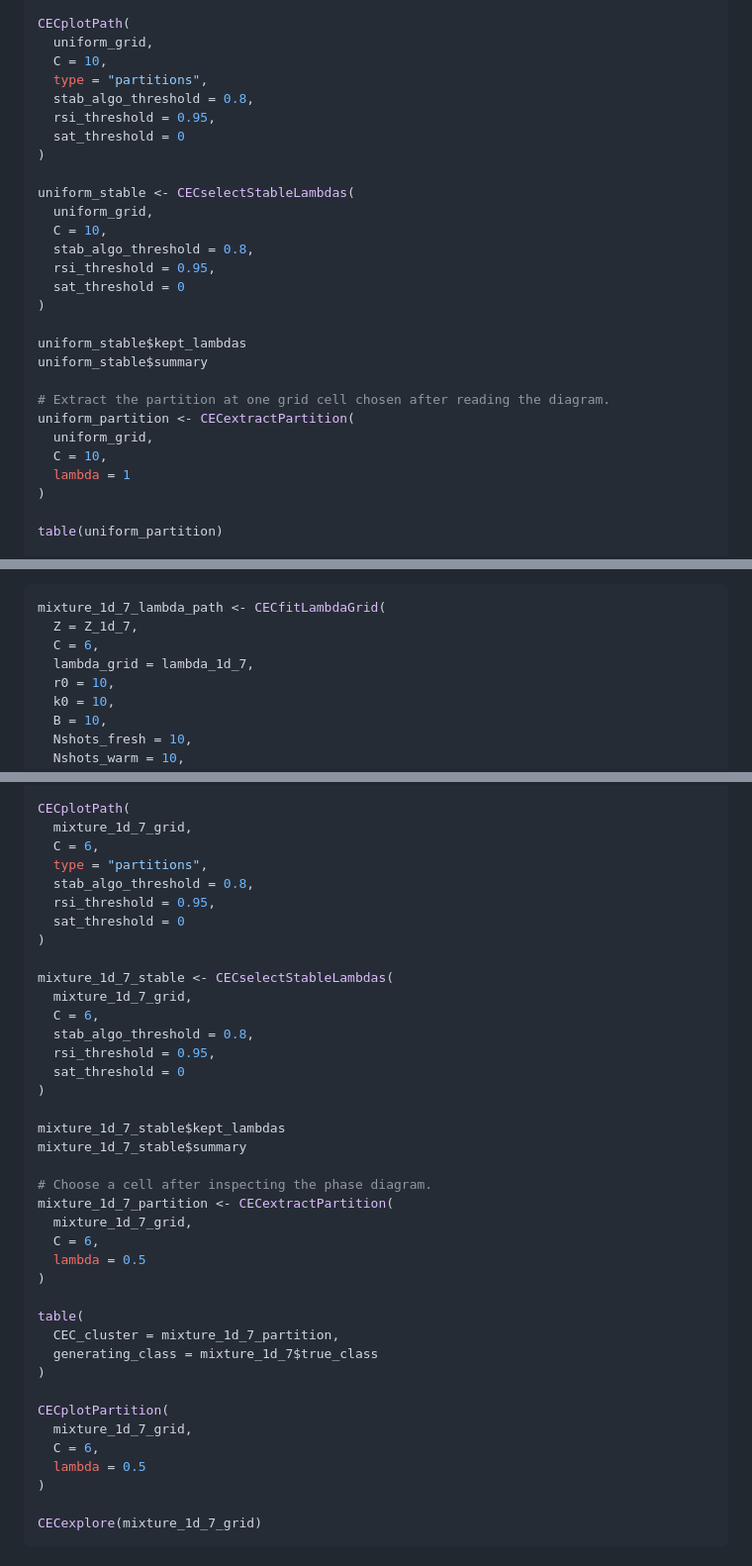
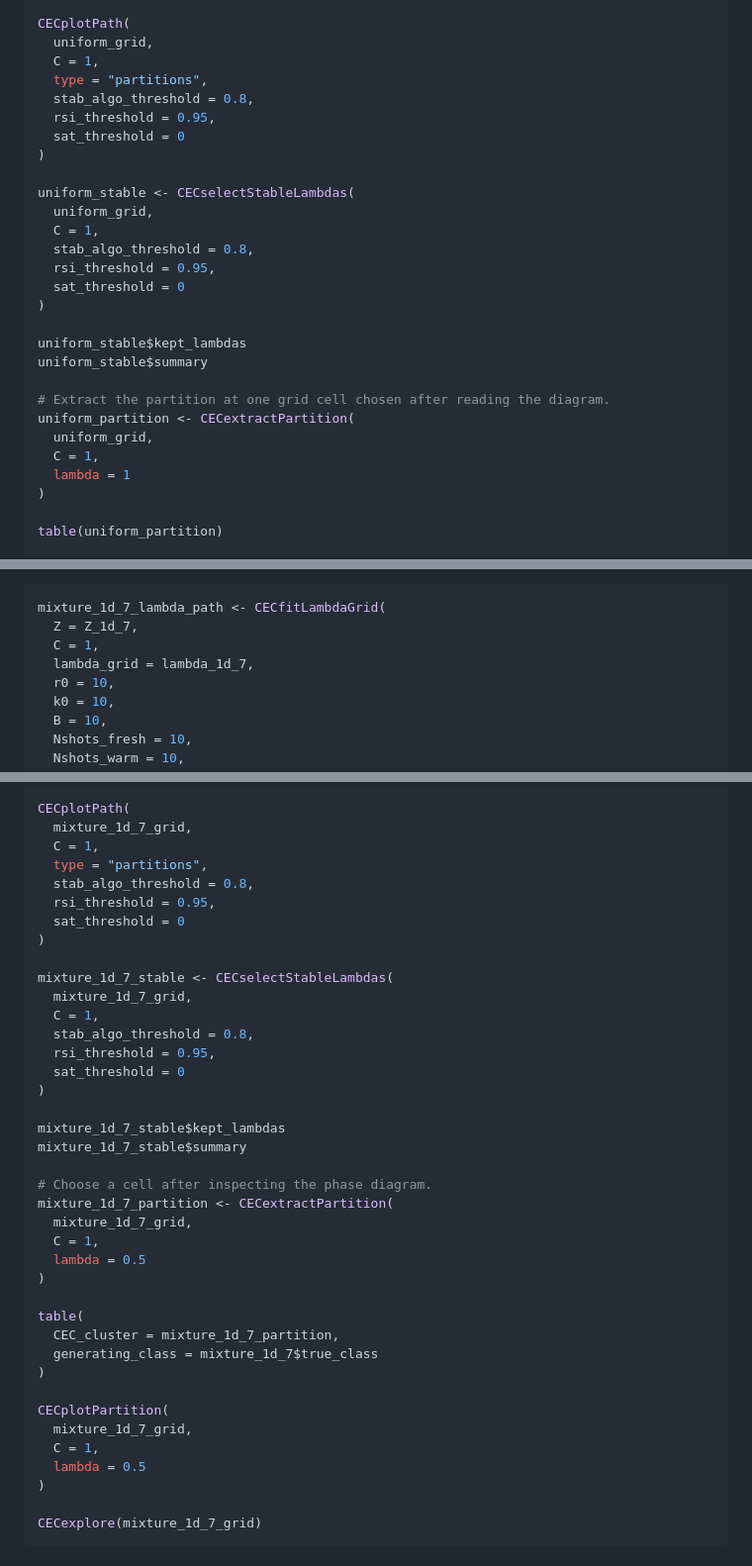
Before and after one commit to dumont-thierry/CEClust, a Markdown page: README.md, 3 parts joined by grey strips. Shown at 99% size. GitHub-like rendering.

````diff
--- a/README.md
+++ b/README.md
@@ -206,7 +206,7 @@ CECplotGrid(
 
 CECplotPath(
   uniform_grid,
-  C = 10,
+  C = 1,
   type = "partitions",
   stab_algo_threshold = 0.8,
   rsi_threshold = 0.95,
@@ -215,7 +215,7 @@ CECplotPath(
 
 uniform_stable <- CECselectStableLambdas(
   uniform_grid,
-  C = 10,
+  C = 1,
   stab_algo_threshold = 0.8,
   rsi_threshold = 0.95,
   sat_threshold = 0
@@ -227,7 +227,7 @@ uniform_stable$summary
 # Extract the partition at one grid cell chosen after reading the diagram.
 uniform_partition <- CECextractPartition(
   uniform_grid,
-  C = 10,
+  C = 1,
   lambda = 1
 )
 
@@ -274,7 +274,7 @@ the resolution effect at a fixed density bound.
 ``` r
 mixture_1d_7_lambda_path <- CECfitLambdaGrid(
   Z = Z_1d_7,
-  C = 6,
+  C = 1,
   lambda_grid = lambda_1d_7,
   r0 = 10,
   k0 = 10,
@@ -339,7 +339,7 @@ CECplotGrid(
 
 CECplotPath(
   mixture_1d_7_grid,
-  C = 6,
+  C = 1,
   type = "partitions",
   stab_algo_threshold = 0.8,
   rsi_threshold = 0.95,
@@ -348,7 +348,7 @@ CECplotPath(
 
 mixture_1d_7_stable <- CECselectStableLambdas(
   mixture_1d_7_grid,
-  C = 6,
+  C = 1,
   stab_algo_threshold = 0.8,
   rsi_threshold = 0.95,
   sat_threshold = 0
@@ -360,7 +360,7 @@ mixture_1d_7_stable$summary
 # Choose a cell after inspecting the phase diagram.
 mixture_1d_7_partition <- CECextractPartition(
   mixture_1d_7_grid,
-  C = 6,
+  C = 1,
   lambda = 0.5
 )
 
@@ -371,7 +371,7 @@ table(
 
 CECplotPartition(
   mixture_1d_7_grid,
-  C = 6,
+  C = 1,
   lambda = 0.5
 )
 
````
